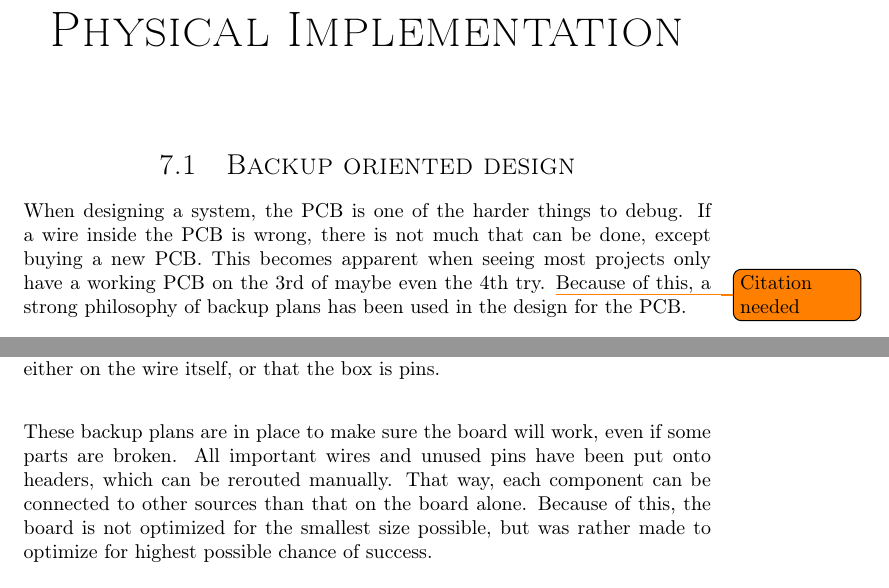
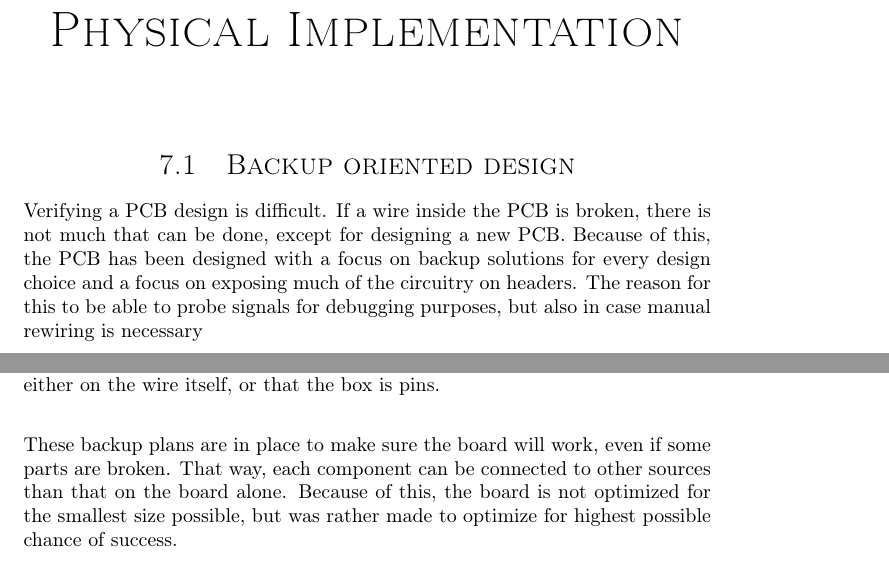
Before and after one commit to dmpro2014/report, a LaTeX thesis (report/main/report.tex, which reads report/pcb/backup_oriented_design.tex): two parts of pages 30 and 31 of 48, joined at a grey line, cut so that both start at the same text. Compiled offline with pdfLaTeX.

Commit message:
Rewrite start of 'physical implementation'

```diff
--- a/report/pcb/backup_oriented_design.tex
+++ b/report/pcb/backup_oriented_design.tex
@@ -3,11 +3,10 @@
 
 \section{Backup oriented design}
 
-When designing a system, the PCB is one of the harder things to debug.
-If a wire inside the PCB is wrong, there is not much that can be done, except buying a new PCB.
-This becomes apparent when seeing most projects only have a working PCB on the 3rd of maybe even the 4th try. \todo{Citation needed}
-Because of this, a strong philosophy of backup plans has been used in the design for the PCB.
-
+Verifying a PCB design is difficult.
+If a wire inside the PCB is broken, there is not much that can be done, except for designing a new PCB.
+Because of this, the PCB has been designed with a focus on backup solutions for every design choice and a focus on exposing much of the circuitry on headers.
+The reason for this to be able to probe signals for debugging purposes, but also in case manual rewiring is necessary
 \begin{figure}[H]
     \centering
     \includegraphics[width=0.65\textwidth]{../pcb/assets/pcb-overview.pdf}
@@ -17,7 +16,6 @@ Because of this, a strong philosophy of backup plans has been used in the design
 \end{figure}
 
 These backup plans are in place to make sure the board will work, even if some parts are broken.
-All important wires and unused pins have been put onto headers, which can be rerouted manually.
 That way, each component can be connected to other sources than that on the board alone.
 Because of this, the board is not optimized for the smallest size possible, but was rather made to optimize for highest possible chance of success.
 
```
